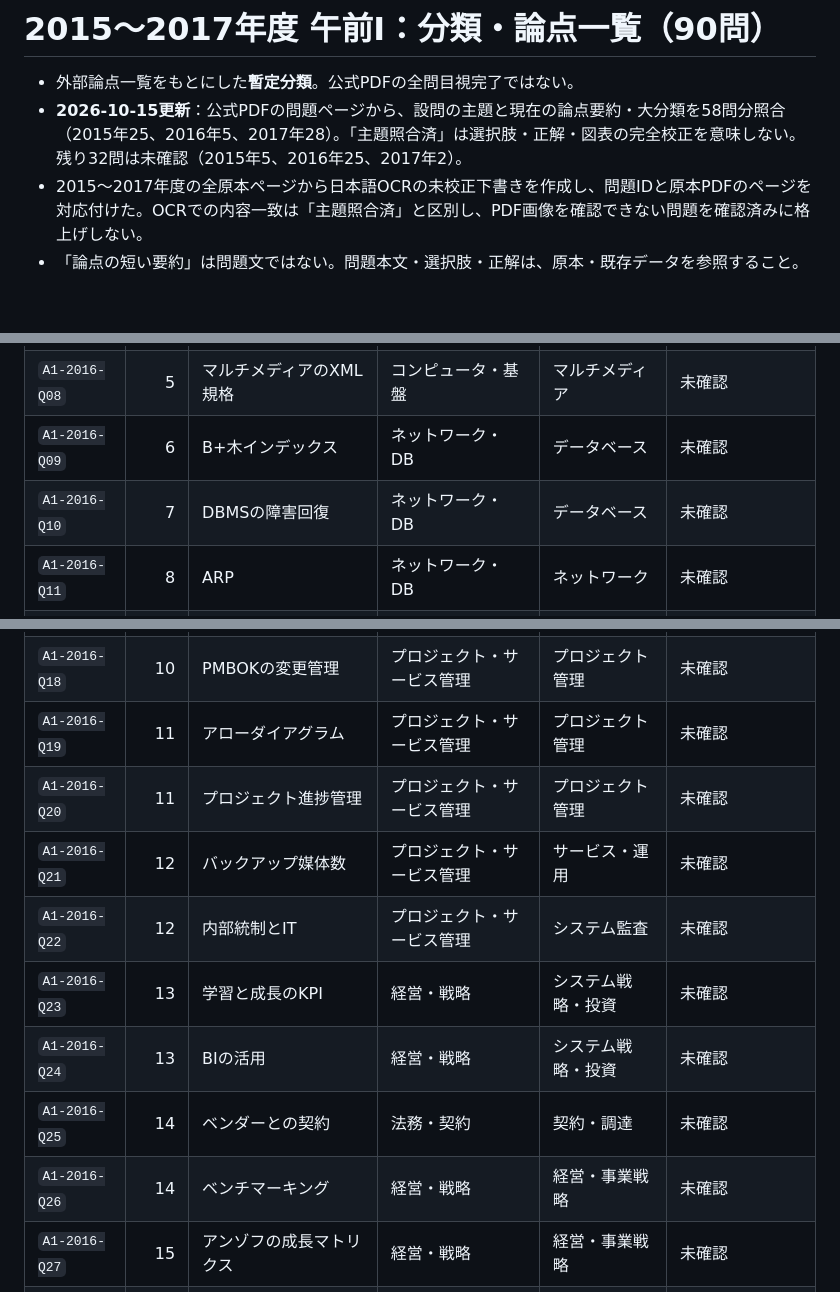
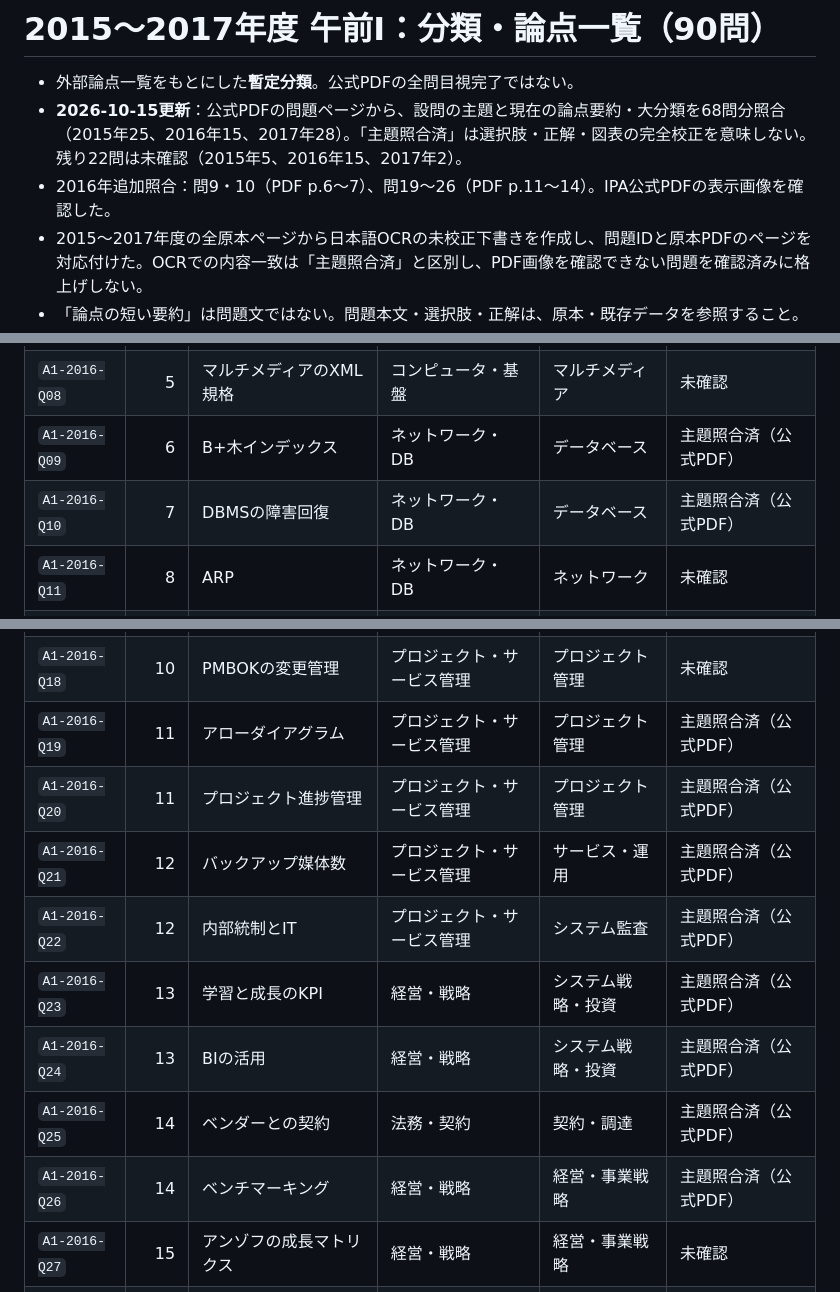
Before and after one commit to fuandni/sa-study, a Markdown page: docs/LEGACY_AM1_TOPIC_AUDIT.md, 3 parts joined by grey strips. GitHub-like rendering; blank space fills up the shorter version.

Commit message:
Update 2016 source audit ledger from 58 to 68 confirmed question topics

```diff
--- a/docs/LEGACY_AM1_TOPIC_AUDIT.md
+++ b/docs/LEGACY_AM1_TOPIC_AUDIT.md
@@ -1,7 +1,8 @@
 # 2015〜2017年度 午前Ⅰ：分類・論点一覧（90問）
 
 - 外部論点一覧をもとにした**暫定分類**。公式PDFの全問目視完了ではない。
-- **2026-10-15更新**：公式PDFの問題ページから、設問の主題と現在の論点要約・大分類を58問分照合（2015年25、2016年5、2017年28）。「主題照合済」は選択肢・正解・図表の完全校正を意味しない。残り32問は未確認（2015年5、2016年25、2017年2）。
+- **2026-10-15更新**：公式PDFの問題ページから、設問の主題と現在の論点要約・大分類を68問分照合（2015年25、2016年15、2017年28）。「主題照合済」は選択肢・正解・図表の完全校正を意味しない。残り22問は未確認（2015年5、2016年15、2017年2）。
+- 2016年追加照合：問9・10（PDF p.6〜7）、問19〜26（PDF p.11〜14）。IPA公式PDFの表示画像を確認した。
 - 2015〜2017年度の全原本ページから日本語OCRの未校正下書きを作成し、問題IDと原本PDFのページを対応付けた。OCRでの内容一致は「主題照合済」と区別し、PDF画像を確認できない問題を確認済みに格上げしない。
 - 「論点の短い要約」は問題文ではない。問題本文・選択肢・正解は、原本・既存データを参照すること。
 - 原本PDF：[2015年度](https://www.ipa.go.jp/shiken/mondai-kaiotu/gmcbt8000000gxj0-att/2015h27a_koudo_am1_qs.pdf) / [2016年度](https://www.ipa.go.jp/shiken/mondai-kaiotu/gmcbt8000000g6fw-att/2016h28a_koudo_am1_qs.pdf) / [2017年度](https://www.ipa.go.jp/shiken/mondai-kaiotu/gmcbt8000000fqpm-att/2017h29a_koudo_am1_qs.pdf)
@@ -47,8 +48,8 @@
 | `A1-2016-Q06` | 5 | 主記憶管理 | コンピュータ・基盤 | OS・性能 | 未確認 |
 | `A1-2016-Q07` | 5 | 論理回路 | コンピュータ・基盤 | コンピュータ構成 | 未確認 |
 | `A1-2016-Q08` | 5 | マルチメディアのXML規格 | コンピュータ・基盤 | マルチメディア | 未確認 |
-| `A1-2016-Q09` | 6 | B+木インデックス | ネットワーク・DB | データベース | 未確認 |
-| `A1-2016-Q10` | 7 | DBMSの障害回復 | ネットワーク・DB | データベース | 未確認 |
+| `A1-2016-Q09` | 6 | B+木インデックス | ネットワーク・DB | データベース | 主題照合済（公式PDF） |
+| `A1-2016-Q10` | 7 | DBMSの障害回復 | ネットワーク・DB | データベース | 主題照合済（公式PDF） |
 | `A1-2016-Q11` | 8 | ARP | ネットワーク・DB | ネットワーク | 未確認 |
 | `A1-2016-Q12` | 8 | IPv6とセキュリティ | ネットワーク・DB | ネットワーク | 未確認 |
 | `A1-2016-Q13` | 8 | チャレンジレスポンス認証 | セキュリティ | 暗号・認証 | 未確認 |
@@ -57,14 +58,14 @@
 | `A1-2016-Q16` | 9 | UMLユースケース図 | 開発・設計 | 要求・分析 | 未確認 |
 | `A1-2016-Q17` | 10 | ソフトウェアの使用許諾 | 法務・契約 | 法務・知的財産 | 未確認 |
 | `A1-2016-Q18` | 10 | PMBOKの変更管理 | プロジェクト・サービス管理 | プロジェクト管理 | 未確認 |
-| `A1-2016-Q19` | 11 | アローダイアグラム | プロジェクト・サービス管理 | プロジェクト管理 | 未確認 |
-| `A1-2016-Q20` | 11 | プロジェクト進捗管理 | プロジェクト・サービス管理 | プロジェクト管理 | 未確認 |
-| `A1-2016-Q21` | 12 | バックアップ媒体数 | プロジェクト・サービス管理 | サービス・運用 | 未確認 |
-| `A1-2016-Q22` | 12 | 内部統制とIT | プロジェクト・サービス管理 | システム監査 | 未確認 |
-| `A1-2016-Q23` | 13 | 学習と成長のKPI | 経営・戦略 | システム戦略・投資 | 未確認 |
-| `A1-2016-Q24` | 13 | BIの活用 | 経営・戦略 | システム戦略・投資 | 未確認 |
-| `A1-2016-Q25` | 14 | ベンダーとの契約 | 法務・契約 | 契約・調達 | 未確認 |
-| `A1-2016-Q26` | 14 | ベンチマーキング | 経営・戦略 | 経営・事業戦略 | 未確認 |
+| `A1-2016-Q19` | 11 | アローダイアグラム | プロジェクト・サービス管理 | プロジェクト管理 | 主題照合済（公式PDF） |
+| `A1-2016-Q20` | 11 | プロジェクト進捗管理 | プロジェクト・サービス管理 | プロジェクト管理 | 主題照合済（公式PDF） |
+| `A1-2016-Q21` | 12 | バックアップ媒体数 | プロジェクト・サービス管理 | サービス・運用 | 主題照合済（公式PDF） |
+| `A1-2016-Q22` | 12 | 内部統制とIT | プロジェクト・サービス管理 | システム監査 | 主題照合済（公式PDF） |
+| `A1-2016-Q23` | 13 | 学習と成長のKPI | 経営・戦略 | システム戦略・投資 | 主題照合済（公式PDF） |
+| `A1-2016-Q24` | 13 | BIの活用 | 経営・戦略 | システム戦略・投資 | 主題照合済（公式PDF） |
+| `A1-2016-Q25` | 14 | ベンダーとの契約 | 法務・契約 | 契約・調達 | 主題照合済（公式PDF） |
+| `A1-2016-Q26` | 14 | ベンチマーキング | 経営・戦略 | 経営・事業戦略 | 主題照合済（公式PDF） |
 | `A1-2016-Q27` | 15 | アンゾフの成長マトリクス | 経営・戦略 | 経営・事業戦略 | 未確認 |
 | `A1-2016-Q28` | 15 | 部品所要量計算 | 経営・戦略 | 経営・事業戦略 | 未確認 |
 | `A1-2016-Q29` | 16 | 故障率曲線 | コンピュータ・基盤 | 信頼性 | 未確認 |
```
